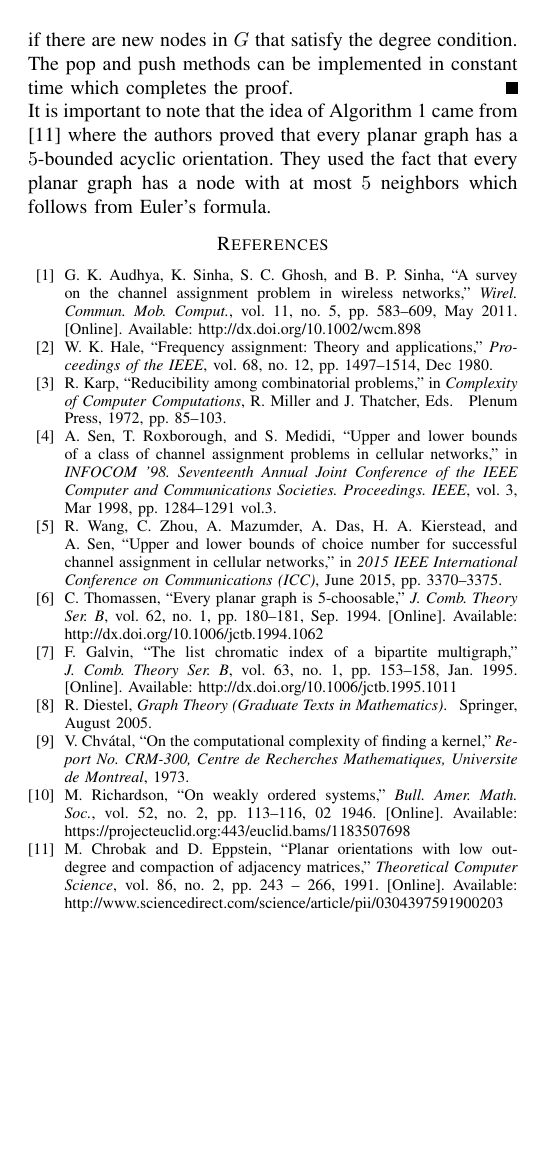
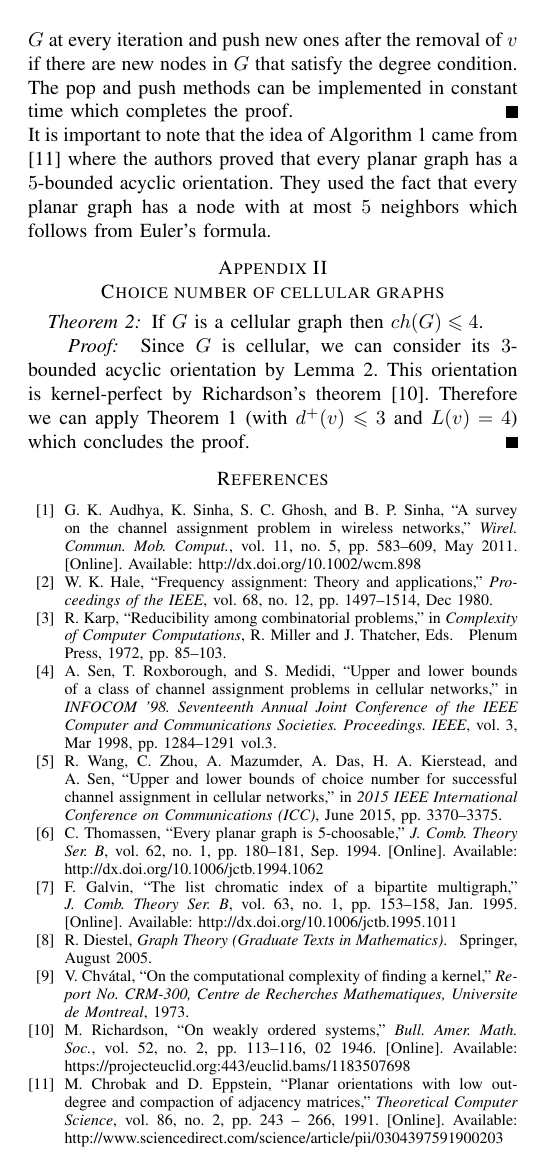
Before and after one commit to Benmartin92/research-kth, a LaTeX paper (research-plan/plan.tex): page 4 of 4. Compiled offline with pdfLaTeX.

Commit message:
Research plan: added an appendix on the choice number of cellular graphs.

```diff
--- a/research-plan/plan.tex
+++ b/research-plan/plan.tex
@@ -248,6 +248,15 @@ It is enough to prove that "Select $v \in V(G)$ such that $\deg(v) \leqslant 3$"
 \end{proof}
 It is important to note that the idea of Algorithm \ref{alg:find-acyclic-bounded-orientation} came from \cite{CHROBAK1991243} where the authors proved that every planar graph has a $5$-bounded acyclic orientation. They used the fact that every planar graph has a node with at most $5$ neighbors which follows from Euler's formula.
 
+\section{Choice number of cellular graphs}
+
+\begin{thm}\label{thm:choice-number}
+If $G$ is a cellular graph then $ch(G) \leqslant 4$.
+\end{thm}
+\begin{proof}
+Since $G$ is cellular, we can consider its $3$-bounded acyclic orientation by Lemma \ref{lem:bounded-acyclic-orientation}. This orientation is kernel-perfect by Richardson's theorem \cite{richardson1946}. Therefore we can apply Theorem \ref{thm:galvin} (with $d^+(v) \leqslant 3$ and $L(v)=4$) which concludes the proof.
+\end{proof}
+
 \addtolength{\textheight}{-12cm}   % This command serves to balance the column lengths
                                   % on the last page of the document manually. It shortens
                                   % the textheight of the last page by a suitable amount.
```
Also changed, not shown: research-plan/plan.tex (2 more changed lines).
